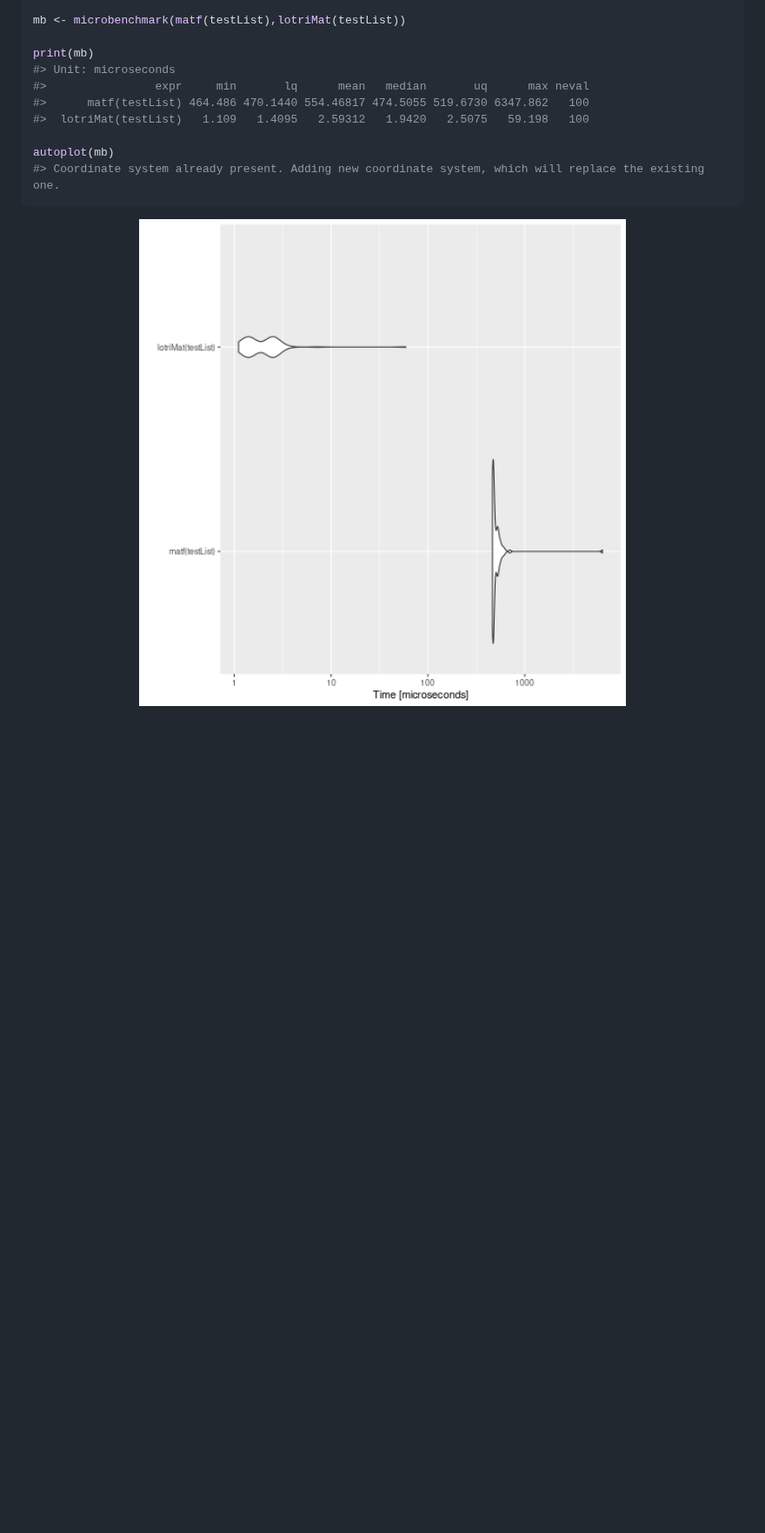
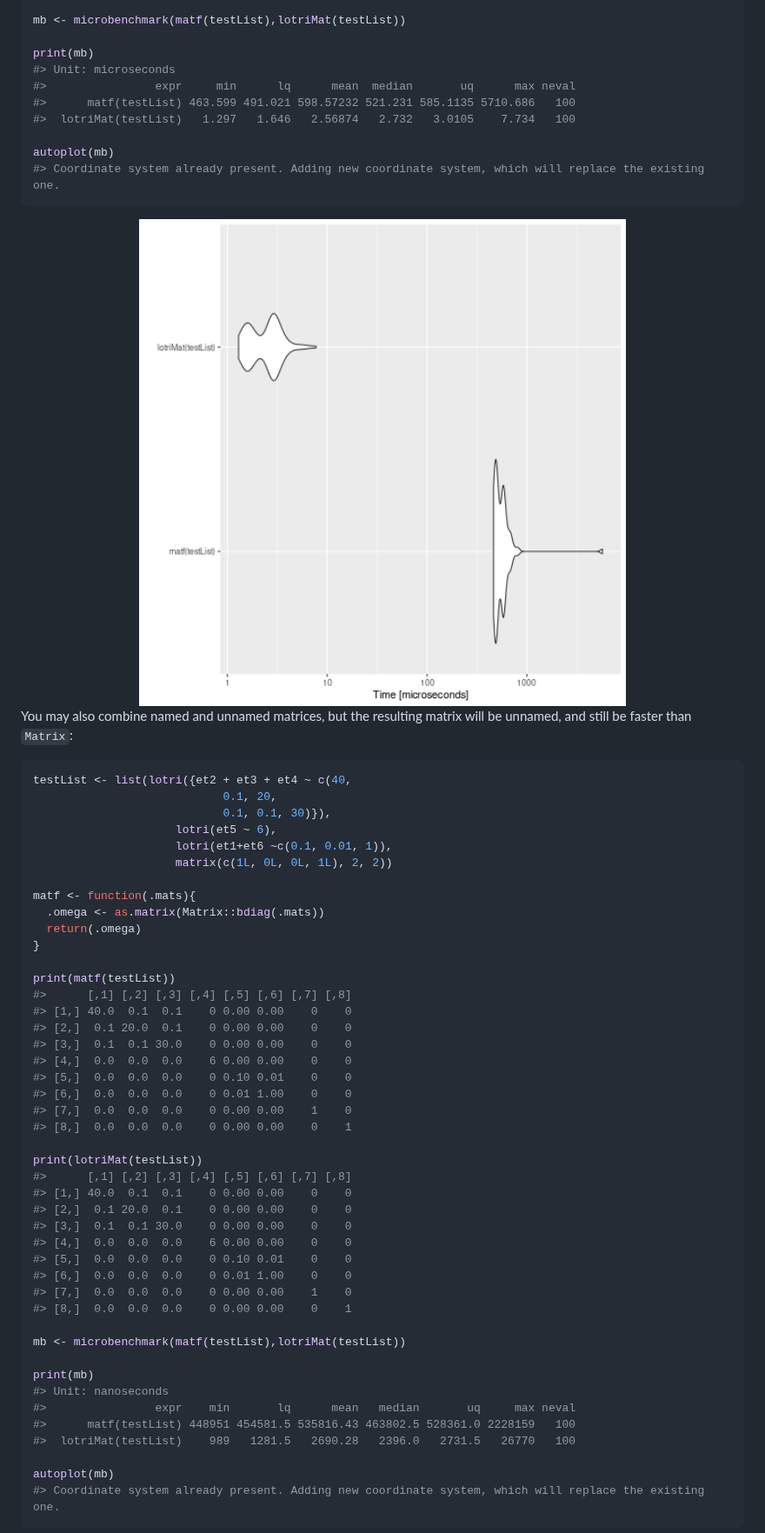
Before and after one commit to nlmixr2/lotri, a Markdown page: README.md, the part around one of its changes. Shown at 87% size. GitHub-like rendering; pictures changed too: man/figures/README-unnamed-chunk-8-1.png; blank space fills up the shorter version.

````diff
--- a/README.md
+++ b/README.md
@@ -244,9 +244,9 @@ mb <- microbenchmark(matf(testList),lotriMat(testList))
 
 print(mb)
 #> Unit: microseconds
-#>                expr     min       lq      mean   median       uq      max neval
-#>      matf(testList) 464.486 470.1440 554.46817 474.5055 519.6730 6347.862   100
-#>  lotriMat(testList)   1.109   1.4095   2.59312   1.9420   2.5075   59.198   100
+#>                expr     min      lq      mean  median       uq      max neval
+#>      matf(testList) 463.599 491.021 598.57232 521.231 585.1135 5710.686   100
+#>  lotriMat(testList)   1.297   1.646   2.56874   2.732   3.0105    7.734   100
 
 autoplot(mb)
 #> Coordinate system already present. Adding new coordinate system, which will replace the existing one.
@@ -254,3 +254,54 @@ autoplot(mb)
 
 <img src="man/figures/README-unnamed-chunk-8-1.png" title="plot of chunk unnamed-chunk-8" alt="plot of chunk unnamed-chunk-8" width="100%" />
 
+You may also combine named and unnamed matrices, but the resulting
+matrix will be unnamed, and still be faster than `Matrix`:
+
+
+```r
+testList <- list(lotri({et2 + et3 + et4 ~ c(40,
+                            0.1, 20,
+                            0.1, 0.1, 30)}),
+                     lotri(et5 ~ 6),
+                     lotri(et1+et6 ~c(0.1, 0.01, 1)),
+                     matrix(c(1L, 0L, 0L, 1L), 2, 2))
+
+matf <- function(.mats){
+  .omega <- as.matrix(Matrix::bdiag(.mats))
+  return(.omega)
+}
+
+print(matf(testList))
+#>      [,1] [,2] [,3] [,4] [,5] [,6] [,7] [,8]
+#> [1,] 40.0  0.1  0.1    0 0.00 0.00    0    0
+#> [2,]  0.1 20.0  0.1    0 0.00 0.00    0    0
+#> [3,]  0.1  0.1 30.0    0 0.00 0.00    0    0
+#> [4,]  0.0  0.0  0.0    6 0.00 0.00    0    0
+#> [5,]  0.0  0.0  0.0    0 0.10 0.01    0    0
+#> [6,]  0.0  0.0  0.0    0 0.01 1.00    0    0
+#> [7,]  0.0  0.0  0.0    0 0.00 0.00    1    0
+#> [8,]  0.0  0.0  0.0    0 0.00 0.00    0    1
+
+print(lotriMat(testList))
+#>      [,1] [,2] [,3] [,4] [,5] [,6] [,7] [,8]
+#> [1,] 40.0  0.1  0.1    0 0.00 0.00    0    0
+#> [2,]  0.1 20.0  0.1    0 0.00 0.00    0    0
+#> [3,]  0.1  0.1 30.0    0 0.00 0.00    0    0
+#> [4,]  0.0  0.0  0.0    6 0.00 0.00    0    0
+#> [5,]  0.0  0.0  0.0    0 0.10 0.01    0    0
+#> [6,]  0.0  0.0  0.0    0 0.01 1.00    0    0
+#> [7,]  0.0  0.0  0.0    0 0.00 0.00    1    0
+#> [8,]  0.0  0.0  0.0    0 0.00 0.00    0    1
+
+mb <- microbenchmark(matf(testList),lotriMat(testList))
+
+print(mb)
+#> Unit: nanoseconds
+#>                expr    min       lq      mean   median       uq     max neval
+#>      matf(testList) 448951 454581.5 535816.43 463802.5 528361.0 2228159   100
+#>  lotriMat(testList)    989   1281.5   2690.28   2396.0   2731.5   26770   100
+
+autoplot(mb)
+#> Coordinate system already present. Adding new coordinate system, which will replace the existing one.
+```
+
````
Also changed, not shown: other parts of README.md (+3 -1 lines), man/figures/README-unnamed-chunk-9-1.png (added), 1 other file.
